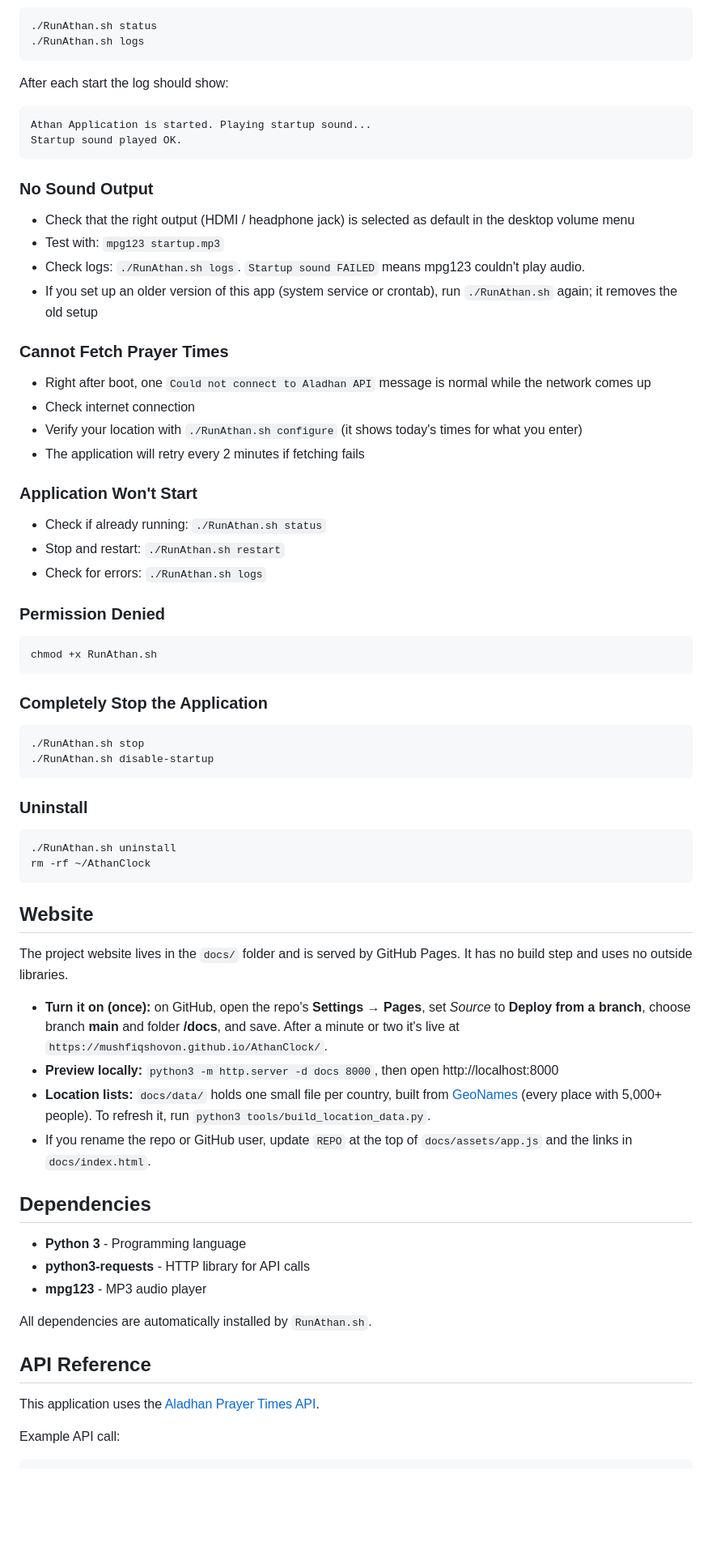
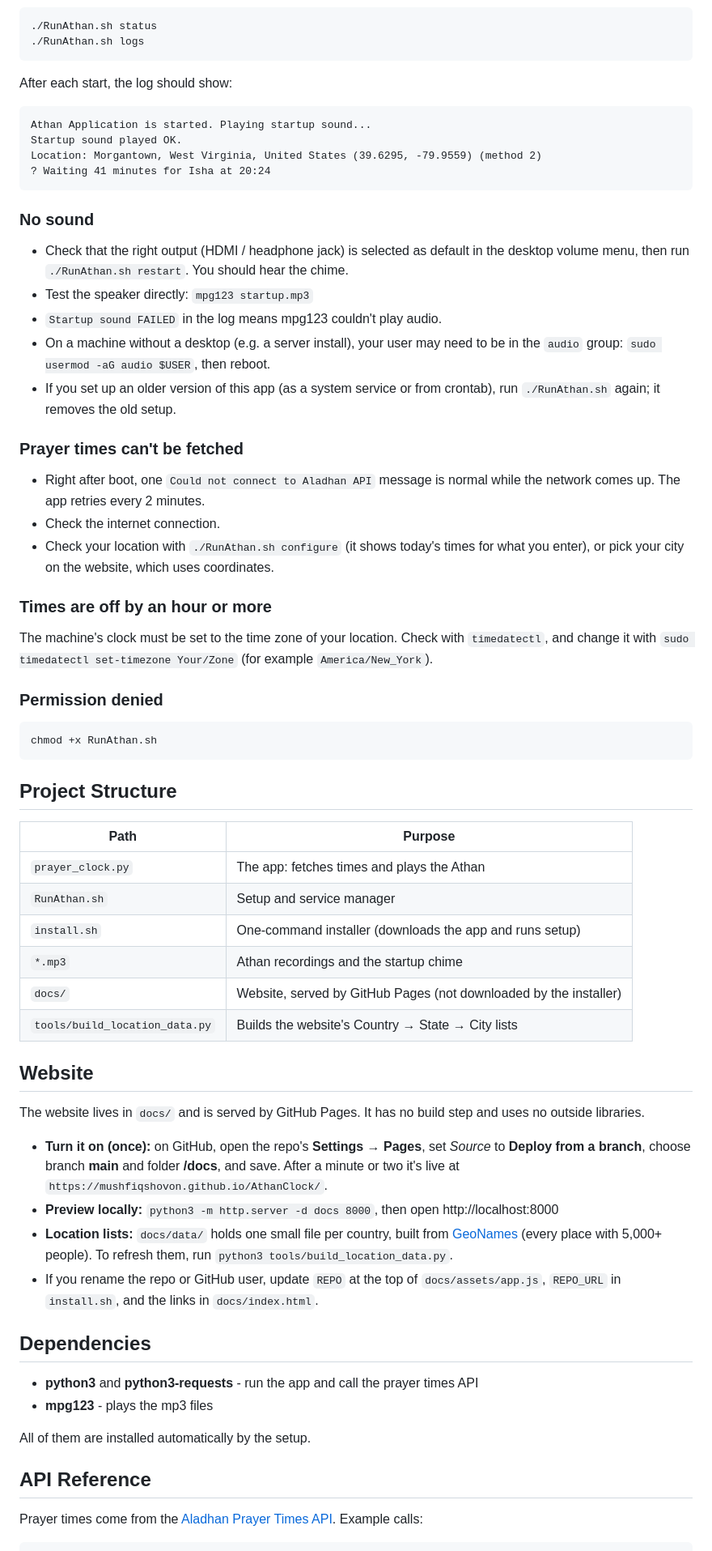
Before and after one commit to MushfiqShovon/AthanClock, a Markdown page: README.md, the part around one of its changes. Shown at 81% size. GitHub-like rendering; blank space fills up the shorter version.

````diff
--- a/README.md
+++ b/README.md
@@ -201,66 +181,68 @@ python3 prayer_clock.py
 ./RunAthan.sh logs
 ```
 
-After each start the log should show:
+After each start, the log should show:
+
 ```
 Athan Application is started. Playing startup sound...
 Startup sound played OK.
+Location: Morgantown, West Virginia, United States (39.6295, -79.9559) (method 2)
+? Waiting 41 minutes for Isha at 20:24
 ```
 
-### No Sound Output
-- Check that the right output (HDMI / headphone jack) is selected as default in the desktop volume menu
-- Test with: `mpg123 startup.mp3`
-- Check logs: `./RunAthan.sh logs`. `Startup sound FAILED` means mpg123 couldn't play audio.
-- If you set up an older version of this app (system service or crontab), run `./RunAthan.sh` again; it removes the old setup
+### No sound
 
-### Cannot Fetch Prayer Times
-- Right after boot, one `Could not connect to Aladhan API` message is normal while the network comes up
-- Check internet connection
-- Verify your location with `./RunAthan.sh configure` (it shows today's times for what you enter)
-- The application will retry every 2 minutes if fetching fails
+- Check that the right output (HDMI / headphone jack) is selected as default in the desktop volume menu, then run `./RunAthan.sh restart`. You should hear the chime.
+- Test the speaker directly: `mpg123 startup.mp3`
+- `Startup sound FAILED` in the log means mpg123 couldn't play audio.
+- On a machine without a desktop (e.g. a server install), your user may need to be in the `audio` group: `sudo usermod -aG audio $USER`, then reboot.
+- If you set up an older version of this app (as a system service or from crontab), run `./RunAthan.sh` again; it removes the old setup.
 
-### Application Won't Start
-- Check if already running: `./RunAthan.sh status`
-- Stop and restart: `./RunAthan.sh restart`
-- Check for errors: `./RunAthan.sh logs`
+### Prayer times can't be fetched
 
-### Permission Denied
+- Right after boot, one `Could not connect to Aladhan API` message is normal while the network comes up. The app retries every 2 minutes.
+- Check the internet connection.
+- Check your location with `./RunAthan.sh configure` (it shows today's times for what you enter), or pick your city on the website, which uses coordinates.
+
+### Times are off by an hour or more
+
+The machine's clock must be set to the time zone of your location. Check with `timedatectl`, and change it with `sudo timedatectl set-timezone Your/Zone` (for example `America/New_York`).
+
+### Permission denied
+
 ```bash
 chmod +x RunAthan.sh
 ```
 
-### Completely Stop the Application
-```bash
-./RunAthan.sh stop
-./RunAthan.sh disable-startup
-```
+## Project Structure
 
-### Uninstall
-```bash
-./RunAthan.sh uninstall
-rm -rf ~/AthanClock
-```
+| Path | Purpose |
+|---|---|
+| `prayer_clock.py` | The app: fetches times and plays the Athan |
+| `RunAthan.sh` | Setup and service manager |
+| `install.sh` | One-command installer (downloads the app and runs setup) |
+| `*.mp3` | Athan recordings and the startup chime |
+| `docs/` | Website, served by GitHub Pages (not downloaded by the installer) |
+| `tools/build_location_data.py` | Builds the website's Country → State → City lists |
 
 ## Website
 
-The project website lives in the `docs/` folder and is served by GitHub Pages. It has no build step and uses no outside libraries.
+The website lives in `docs/` and is served by GitHub Pages. It has no build step and uses no outside libraries.
 
 - **Turn it on (once):** on GitHub, open the repo's **Settings → Pages**, set *Source* to **Deploy from a branch**, choose branch **main** and folder **/docs**, and save. After a minute or two it's live at `https://mushfiqshovon.github.io/AthanClock/`.
 - **Preview locally:** `python3 -m http.server -d docs 8000`, then open http://localhost:8000
-- **Location lists:** `docs/data/` holds one small file per country, built from [GeoNames](https://www.geonames.org/) (every place with 5,000+ people). To refresh it, run `python3 tools/build_location_data.py`.
-- If you rename the repo or GitHub user, update `REPO` at the top of `docs/assets/app.js` and the links in `docs/index.html`.
+- **Location lists:** `docs/data/` holds one small file per country, built from [GeoNames](https://www.geonames.org/) (every place with 5,000+ people). To refresh them, run `python3 tools/build_location_data.py`.
+- If you rename the repo or GitHub user, update `REPO` at the top of `docs/assets/app.js`, `REPO_URL` in `install.sh`, and the links in `docs/index.html`.
 
 ## Dependencies
 
-- **Python 3** - Programming language
-- **python3-requests** - HTTP library for API calls
-- **mpg123** - MP3 audio player
+- **python3** and **python3-requests** - run the app and call the prayer times API
+- **mpg123** - plays the mp3 files
 
-All dependencies are automatically installed by `RunAthan.sh`.
+All of them are installed automatically by the setup.
 
 ## API Reference
 
-This application uses the [Aladhan Prayer Times API](https://aladhan.com/prayer-times-api).
+Prayer times come from the [Aladhan Prayer Times API](https://aladhan.com/prayer-times-api). Example calls:
 
-Example API call:
 ```
````
Also changed, not shown: other parts of README.md (+98 -114 lines).
